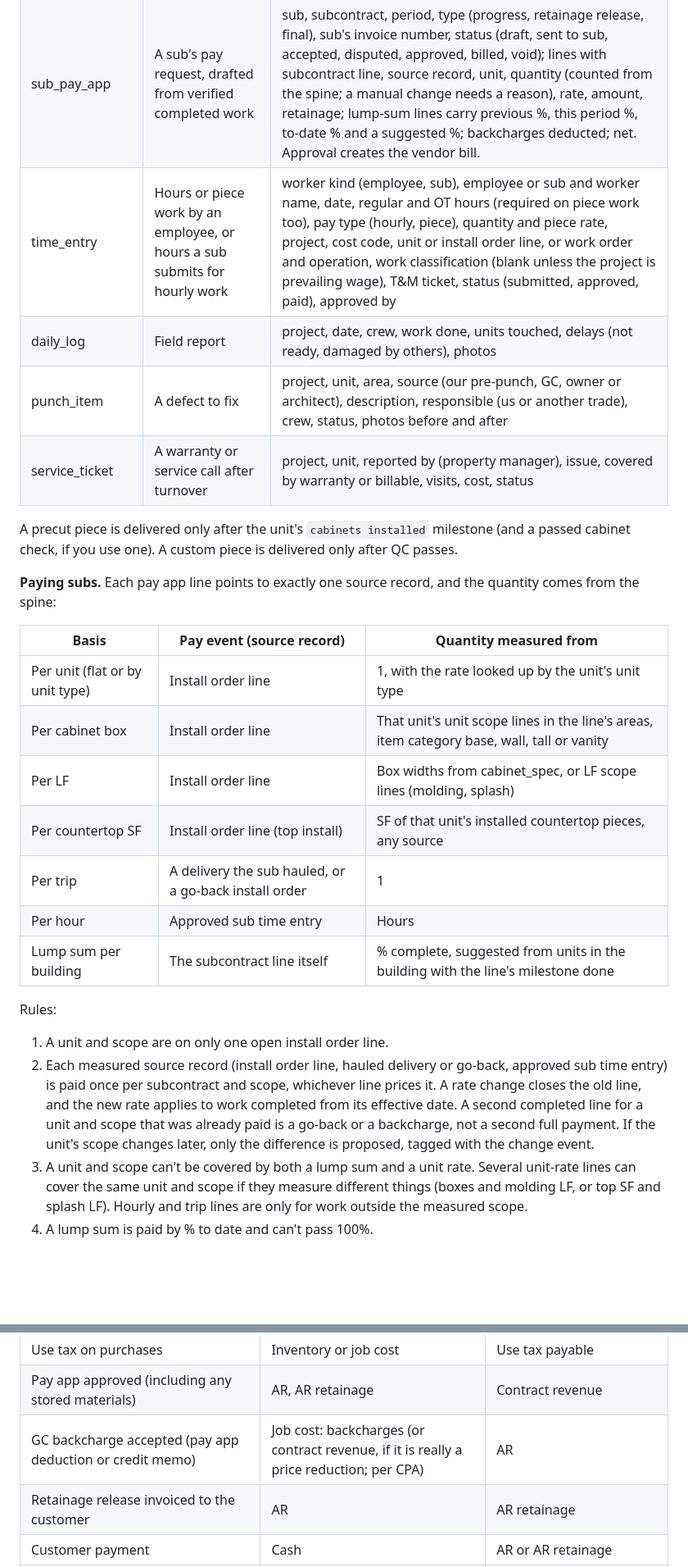
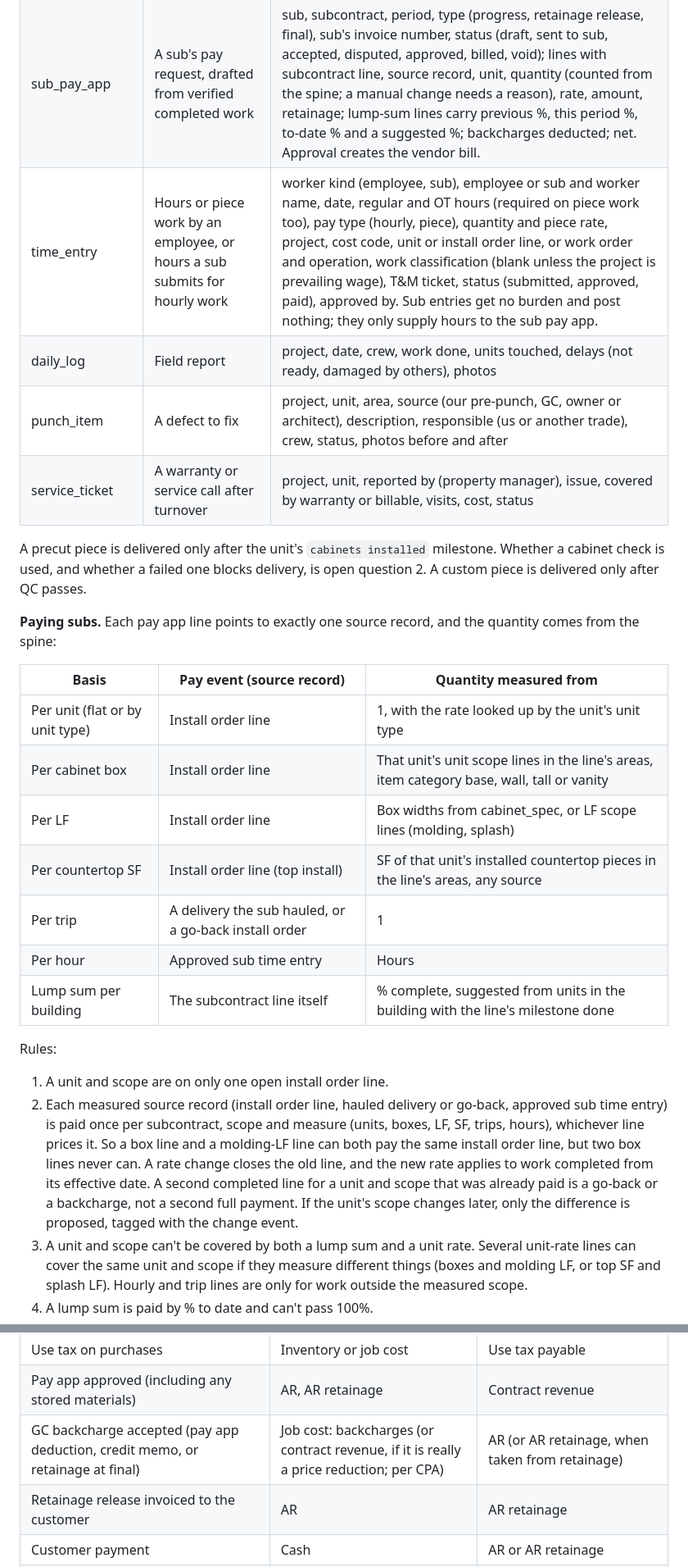
Before and after one commit to JSniderFoundation/Claude-Cloud, a Markdown page: docs/erp-data-model.md, 2 parts joined by grey strips. Shown at 82% size. Drawn GitHub-style; blank space fills up the shorter version.

```diff
--- a/docs/erp-data-model.md
+++ b/docs/erp-data-model.md
@@ -307,12 +307,12 @@ Four flows share one work order structure:
 | subcontract | Our agreement with an install sub | sub, type (master agreement, project), master agreement (a project subcontract copies its lines, which can then change), project, buildings or releases covered, retainage rule, retainage release trigger, payment terms, insurance requirements, committed value (sum of its lines), status |
 | subcontract_line | One priced line of a subcontract: a rate or a lump sum | subcontract, line number, scope (cabinet install, RTA assembly on site, top install, hardware, punch, go-back, service, haul, extra work), basis (per unit, per cabinet box, per LF, per countertop SF, per hour, per trip, lump sum), applies to (all, a unit type, amenity or common units, an item category, or a building or release for lump sums), LF measured on (box widths, or LF scope lines), milestone type (drives the suggested % on lump sums), rate or scheduled value, estimated quantity (from the spine; entered by hand for hourly and trip lines), committed amount, retainage override, cost code, change event, effective dates |
 | sub_pay_app | A sub's pay request, drafted from verified completed work | sub, subcontract, period, type (progress, retainage release, final), sub's invoice number, status (draft, sent to sub, accepted, disputed, approved, billed, void); lines with subcontract line, source record, unit, quantity (counted from the spine; a manual change needs a reason), rate, amount, retainage; lump-sum lines carry previous %, this period %, to-date % and a suggested %; backcharges deducted; net. Approval creates the vendor bill. |
-| time_entry | Hours or piece work by an employee, or hours a sub submits for hourly work | worker kind (employee, sub), employee or sub and worker name, date, regular and OT hours (required on piece work too), pay type (hourly, piece), quantity and piece rate, project, cost code, unit or install order line, or work order and operation, work classification (blank unless the project is prevailing wage), T&M ticket, status (submitted, approved, paid), approved by |
+| time_entry | Hours or piece work by an employee, or hours a sub submits for hourly work | worker kind (employee, sub), employee or sub and worker name, date, regular and OT hours (required on piece work too), pay type (hourly, piece), quantity and piece rate, project, cost code, unit or install order line, or work order and operation, work classification (blank unless the project is prevailing wage), T&M ticket, status (submitted, approved, paid), approved by. Sub entries get no burden and post nothing; they only supply hours to the sub pay app. |
 | daily_log | Field report | project, date, crew, work done, units touched, delays (not ready, damaged by others), photos |
 | punch_item | A defect to fix | project, unit, area, source (our pre-punch, GC, owner or architect), description, responsible (us or another trade), crew, status, photos before and after |
 | service_ticket | A warranty or service call after turnover | project, unit, reported by (property manager), issue, covered by warranty or billable, visits, cost, status |
 
-A precut piece is delivered only after the unit's `cabinets installed` milestone (and a passed cabinet check, if you use one). A custom piece is delivered only after QC passes.
+A precut piece is delivered only after the unit's `cabinets installed` milestone. Whether a cabinet check is used, and whether a failed one blocks delivery, is open question 2. A custom piece is delivered only after QC passes.
 
 **Paying subs.** Each pay app line points to exactly one source record, and the quantity comes from the spine:
 
@@ -321,7 +321,7 @@ A precut piece is delivered only after the unit's `cabinets installed` milestone
 | Per unit (flat or by unit type) | Install order line | 1, with the rate looked up by the unit's unit type |
 | Per cabinet box | Install order line | That unit's unit scope lines in the line's areas, item category base, wall, tall or vanity |
 | Per LF | Install order line | Box widths from cabinet_spec, or LF scope lines (molding, splash) |
-| Per countertop SF | Install order line (top install) | SF of that unit's installed countertop pieces, any source |
+| Per countertop SF | Install order line (top install) | SF of that unit's installed countertop pieces in the line's areas, any source |
 | Per trip | A delivery the sub hauled, or a go-back install order | 1 |
 | Per hour | Approved sub time entry | Hours |
 | Lump sum per building | The subcontract line itself | % complete, suggested from units in the building with the line's milestone done |
@@ -329,7 +329,7 @@ A precut piece is delivered only after the unit's `cabinets installed` milestone
 Rules:
 
 1. A unit and scope are on only one open install order line.
-2. Each measured source record (install order line, hauled delivery or go-back, approved sub time entry) is paid once per subcontract and scope, whichever line prices it. A rate change closes the old line, and the new rate applies to work completed from its effective date. A second completed line for a unit and scope that was already paid is a go-back or a backcharge, not a second full payment. If the unit's scope changes later, only the difference is proposed, tagged with the change event.
+2. Each measured source record (install order line, hauled delivery or go-back, approved sub time entry) is paid once per subcontract, scope and measure (units, boxes, LF, SF, trips, hours), whichever line prices it. So a box line and a molding-LF line can both pay the same install order line, but two box lines never can. A rate change closes the old line, and the new rate applies to work completed from its effective date. A second completed line for a unit and scope that was already paid is a go-back or a backcharge, not a second full payment. If the unit's scope changes later, only the difference is proposed, tagged with the change event.
 3. A unit and scope can't be covered by both a lump sum and a unit rate. Several unit-rate lines can cover the same unit and scope if they measure different things (boxes and molding LF, or top SF and splash LF). Hourly and trip lines are only for work outside the measured scope.
 4. A lump sum is paid by % to date and can't pass 100%.
 
@@ -496,7 +496,7 @@ Unit 2-204, type B1-M (mirrored B1), Building 2:
 | Month-end accrual of completed, unbilled sub work (reverses next period) | Job cost: subcontract | Accrued subcontract cost |
 | Use tax on purchases | Inventory or job cost | Use tax payable |
 | Pay app approved (including any stored materials) | AR, AR retainage | Contract revenue |
-| GC backcharge accepted (pay app deduction or credit memo) | Job cost: backcharges (or contract revenue, if it is really a price reduction; per CPA) | AR |
+| GC backcharge accepted (pay app deduction, credit memo, or retainage at final) | Job cost: backcharges (or contract revenue, if it is really a price reduction; per CPA) | AR (or AR retainage, when taken from retainage) |
 | Retainage release invoiced to the customer | AR | AR retainage |
 | Customer payment | Cash | AR or AR retainage |
 | Month-end WIP, job overbilled (reverses next period) | Contract revenue | Contract liability |
```
Also changed, not shown: other parts of docs/erp-data-model.md (+6 -6 lines).
